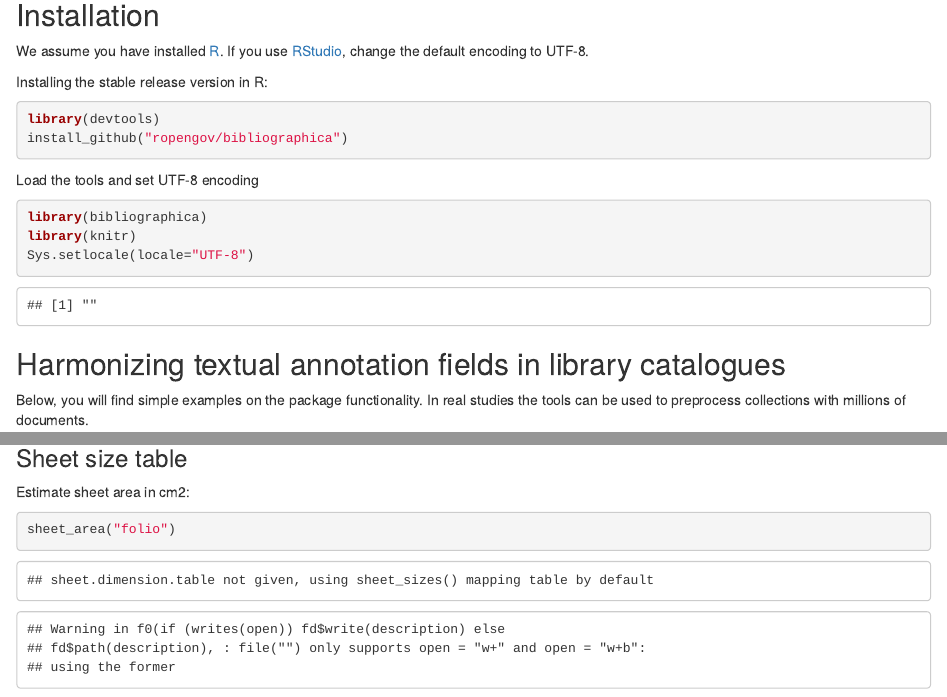
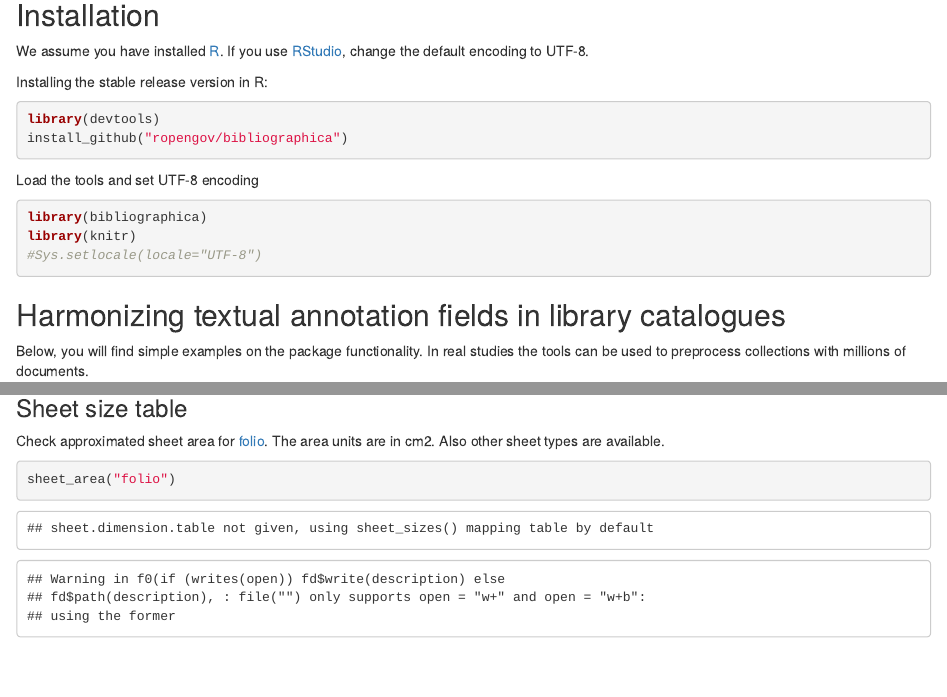
Before and after one commit to COMHIS/bibliographica, an R Markdown document (vignettes/tutorial.Rmd): the page in a window 1100 px wide, from 320 px down, and a second part further down, joined at a grey line. Rendered offline with R 4.5, knitr and Pandoc, with nearby package versions; some code elsewhere in the file could not run offline; a font, style sheet, LaTeX package, included part or bibliography that could not be used is replaced or left out.

Commit message:
tutorial update

````diff
--- a/vignettes/tutorial.Rmd
+++ b/vignettes/tutorial.Rmd
@@ -41,7 +41,7 @@ Load the tools and set UTF-8 encoding
 ```{r test, message=FALSE, warning=FALSE, eval=TRUE, message=FALSE}
 library(bibliographica)
 library(knitr)
-Sys.setlocale(locale="UTF-8")
+#Sys.setlocale(locale="UTF-8")
 ```
 
 ## Harmonizing textual annotation fields in library catalogues
@@ -98,7 +98,7 @@ kable(head(dtab)) # just print the first rows
 
 ### Sheet size table
 
-Estimate sheet area in cm2:
+Check approximated sheet area for [folio](http://en.wikipedia.org/wiki/Folio). The area units are in cm2. Also other sheet types are available.
 
 ```{r sheetarea2}
 sheet_area("folio")
````
Also changed, not shown: vignettes/tutorial.md, 2 other files.
